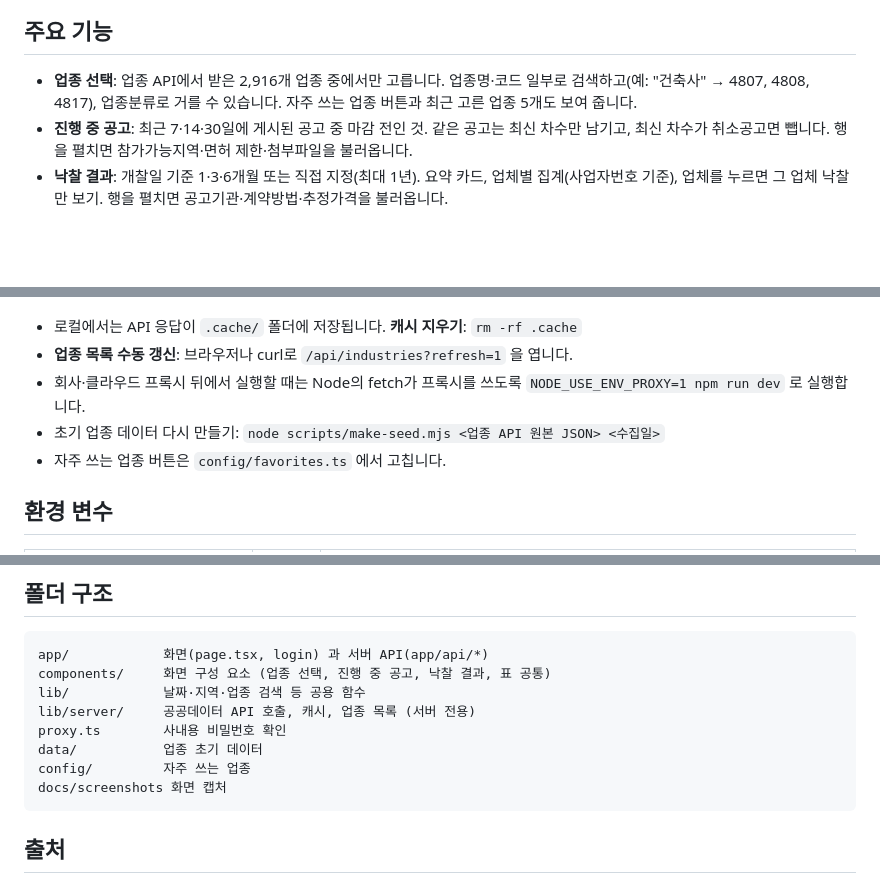
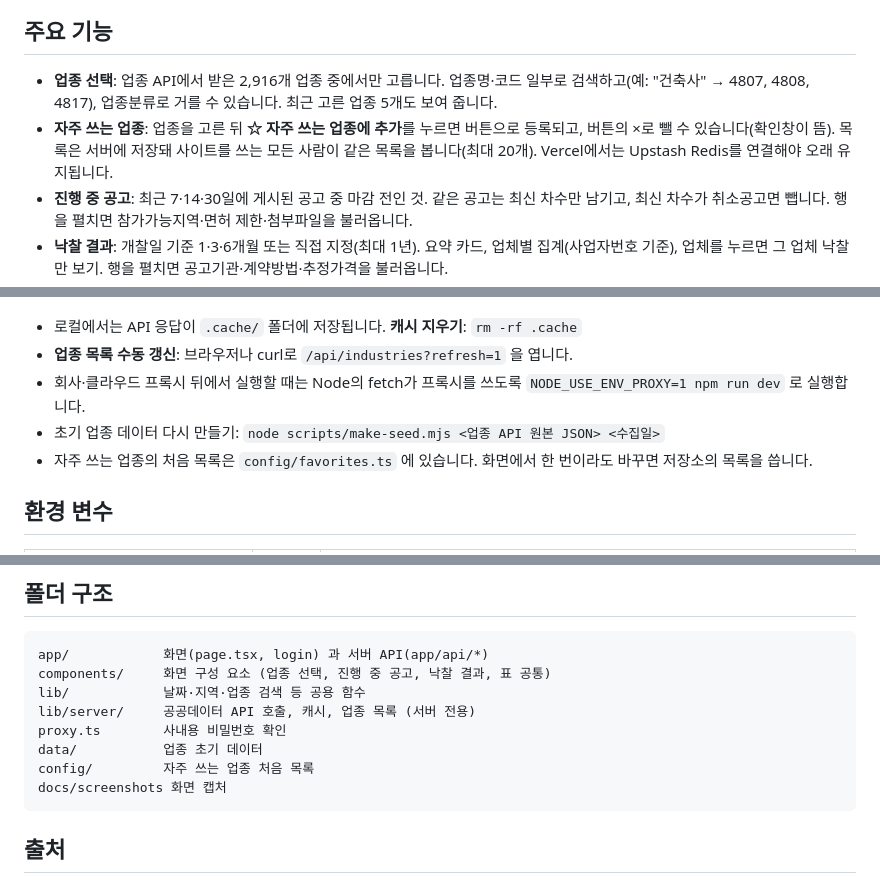
Before and after one commit to DONGSEOK-SEO/cludeTest, a Markdown page: g2b-bid-search/README.md, 3 parts joined by grey strips. GitHub-like rendering; blank space fills up the shorter version.

````diff
--- a/g2b-bid-search/README.md
+++ b/g2b-bid-search/README.md
@@ -13,7 +13,8 @@
 
 ## 주요 기능
 
-- **업종 선택**: 업종 API에서 받은 2,916개 업종 중에서만 고릅니다. 업종명·코드 일부로 검색하고(예: "건축사" → 4807, 4808, 4817), 업종분류로 거를 수 있습니다. 자주 쓰는 업종 버튼과 최근 고른 업종 5개도 보여 줍니다.
+- **업종 선택**: 업종 API에서 받은 2,916개 업종 중에서만 고릅니다. 업종명·코드 일부로 검색하고(예: "건축사" → 4807, 4808, 4817), 업종분류로 거를 수 있습니다. 최근 고른 업종 5개도 보여 줍니다.
+- **자주 쓰는 업종**: 업종을 고른 뒤 **☆ 자주 쓰는 업종에 추가**를 누르면 버튼으로 등록되고, 버튼의 ×로 뺄 수 있습니다(확인창이 뜸). 목록은 서버에 저장돼 사이트를 쓰는 모든 사람이 같은 목록을 봅니다(최대 20개). Vercel에서는 Upstash Redis를 연결해야 오래 유지됩니다.
 - **진행 중 공고**: 최근 7·14·30일에 게시된 공고 중 마감 전인 것. 같은 공고는 최신 차수만 남기고, 최신 차수가 취소공고면 뺍니다. 행을 펼치면 참가가능지역·면허 제한·첨부파일을 불러옵니다.
 - **낙찰 결과**: 개찰일 기준 1·3·6개월 또는 직접 지정(최대 1년). 요약 카드, 업체별 집계(사업자번호 기준), 업체를 누르면 그 업체 낙찰만 보기. 행을 펼치면 공고기관·계약방법·추정가격을 불러옵니다.
 - 공통: 검색, 열 정렬, 수요기관 지역 필터(기관명으로 판단), 엑셀 내려받기, 오늘 API 호출 수 표시, 휴대폰 화면 대응.
@@ -43,7 +44,7 @@ npm run dev                  # http://localhost:3000
 - **업종 목록 수동 갱신**: 브라우저나 curl로 `/api/industries?refresh=1` 을 엽니다.
 - 회사·클라우드 프록시 뒤에서 실행할 때는 Node의 fetch가 프록시를 쓰도록 `NODE_USE_ENV_PROXY=1 npm run dev` 로 실행합니다.
 - 초기 업종 데이터 다시 만들기: `node scripts/make-seed.mjs <업종 API 원본 JSON> <수집일>`
-- 자주 쓰는 업종 버튼은 `config/favorites.ts` 에서 고칩니다.
+- 자주 쓰는 업종의 처음 목록은 `config/favorites.ts` 에 있습니다. 화면에서 한 번이라도 바꾸면 저장소의 목록을 씁니다.
 
 ## 환경 변수
 
@@ -75,7 +76,7 @@ lib/            날짜·지역·업종 검색 등 공용 함수
 lib/server/     공공데이터 API 호출, 캐시, 업종 목록 (서버 전용)
 proxy.ts        사내용 비밀번호 확인
 data/           업종 초기 데이터
-config/         자주 쓰는 업종
+config/         자주 쓰는 업종 처음 목록
 docs/screenshots 화면 캡처
 ```
 
````
Also changed, not shown: g2b-bid-search/docs/screenshots/07-favorites.png (added), 8 other files.
